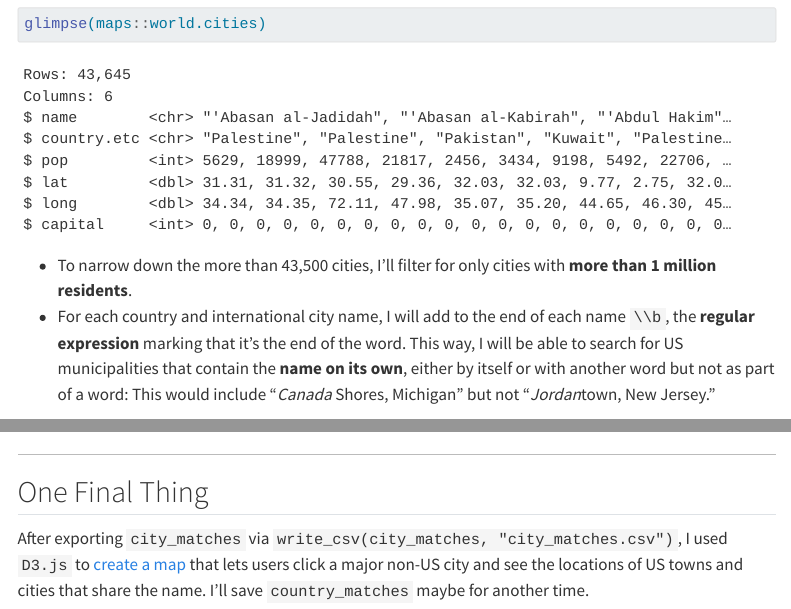
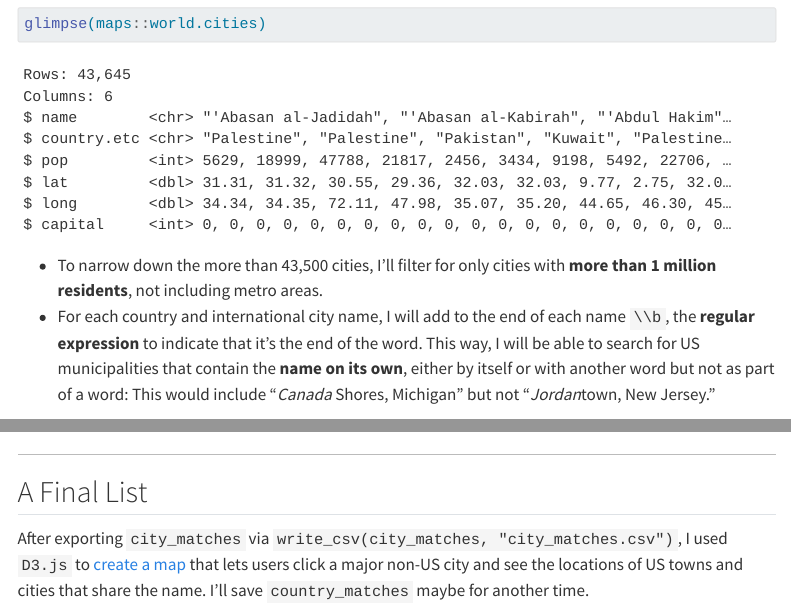
Before and after one commit to chejel/data-blog, a Quarto document (posts/international-cities-us/index.qmd): the page in a window 1100 px wide, from 1060 px down, and a second part further down, joined at a grey line. Rendered offline with R 4.5, knitr and Pandoc in place of Quarto, with nearby package versions; some code elsewhere in the file could not run offline; menus at the side of the page are left out; long lines of code are wrapped; column names are cleaned by a stand-in for the janitor package.

Commit message:
Edit text, update screenshot

````diff
--- a/posts/international-cities-us/index.qmd
+++ b/posts/international-cities-us/index.qmd
@@ -2,10 +2,10 @@
 title: "International Place Names Inside the U.S."
 author: ""
 date: 2021-07-27
-date-modified: 2023-04-30
+date-modified: 2024-02-16
 description: "Identifying US municipalities that are a name, or part of their name, with that of a country or international city."
 categories: [ map, R ]
-image: "intl-cities-thumbnail.png"
+image: "intl-cities-ss.png"
 image-alt: ""
 editor_options:
   chunk_output_type: console
@@ -51,8 +51,8 @@ The `maps` [package](https://cran.r-project.org/web/packages/maps/index.html) pr
 glimpse(maps::world.cities)
 ```
 
-- To narrow down the more than 43,500 cities, I'll filter for only cities with **more than 1 million residents**.
-- For each country and international city name, I will add to the end of each name `\\b`, the **regular expression** marking that it's the end of the word. This way, I will be able to search for US municipalities that contain the **name on its own**, either by itself or with another word but not as part of a word: This would include "*Canada* Shores, Michigan" but not "*Jordan*town, New Jersey."
+- To narrow down the more than 43,500 cities, I'll filter for only cities with **more than 1 million residents**, not including metro areas.
+- For each country and international city name, I will add to the end of each name `\\b`, the **regular expression** to indicate that it's the end of the word. This way, I will be able to search for US municipalities that contain the **name on its own**, either by itself or with another word but not as part of a word: This would include "*Canada* Shores, Michigan" but not "*Jordan*town, New Jersey."
 
 ```{r}
 cities_1m <- maps::world.cities %>%
@@ -135,7 +136,7 @@ sample_n(city_matches, 10)
 ```
 <hr />
 
-## One Final Thing
+## A Final List
 
 After exporting `city_matches` via `write_csv(city_matches, "city_matches.csv")`, I used `D3.js` to <a href="https://chejel.github.io/intl-cities-us">create a map</a> that lets users click a major non-US city and see the locations of US towns and cities that share the name. I'll save `country_matches` maybe for another time.
 
````
Also changed, not shown: posts/international-cities-us/index.qmd (1 more changed lines), 2 other files.
